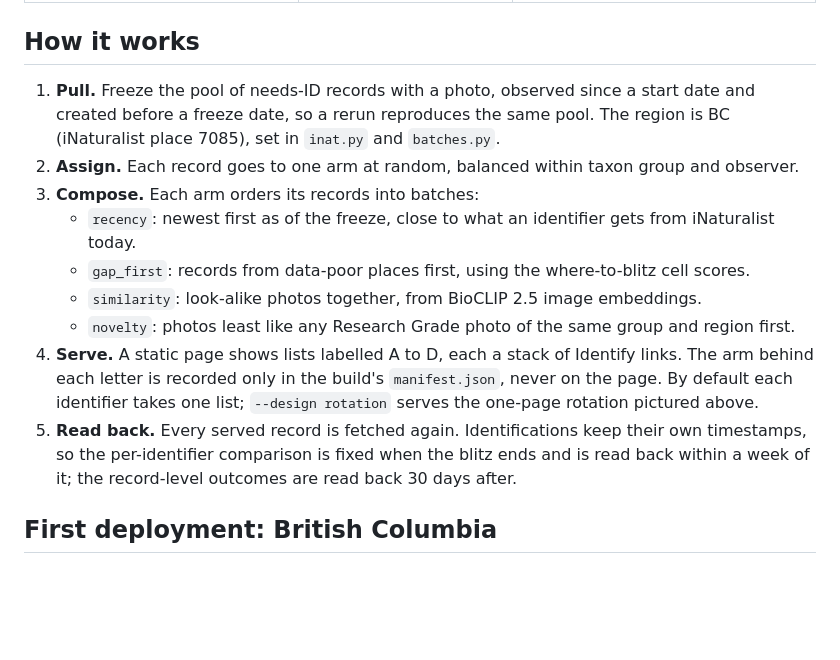
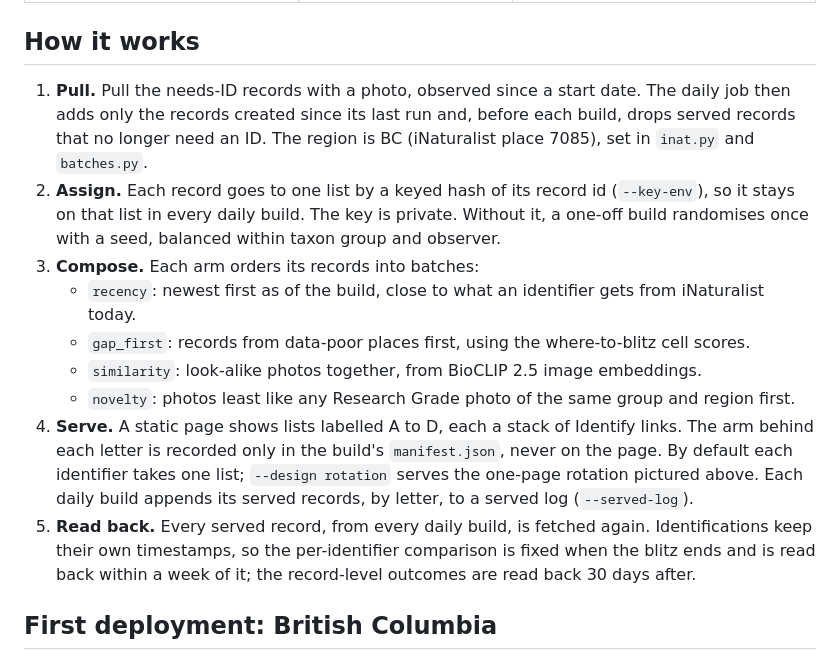
Before and after one commit to PollockLab/what-to-id, a Markdown page: README.md, the part around one of its changes. Rendered like a GitHub page; blank space fills up the shorter version.

```diff
--- a/README.md
+++ b/README.md
@@ -56,15 +56,15 @@ IDs are credited to iNaturalist accounts and each record's list is fixed, so a s
 
 ## How it works
 
-1. **Pull.** Freeze the pool of needs-ID records with a photo, observed since a start date and created before a freeze date, so a rerun reproduces the same pool. The region is BC (iNaturalist place 7085), set in `inat.py` and `batches.py`.
-2. **Assign.** Each record goes to one arm at random, balanced within taxon group and observer.
+1. **Pull.** Pull the needs-ID records with a photo, observed since a start date. The daily job then adds only the records created since its last run and, before each build, drops served records that no longer need an ID. The region is BC (iNaturalist place 7085), set in `inat.py` and `batches.py`.
+2. **Assign.** Each record goes to one list by a keyed hash of its record id (`--key-env`), so it stays on that list in every daily build. The key is private. Without it, a one-off build randomises once with a seed, balanced within taxon group and observer.
 3. **Compose.** Each arm orders its records into batches:
-   - `recency`: newest first as of the freeze, close to what an identifier gets from iNaturalist today.
+   - `recency`: newest first as of the build, close to what an identifier gets from iNaturalist today.
    - `gap_first`: records from data-poor places first, using the where-to-blitz cell scores.
    - `similarity`: look-alike photos together, from BioCLIP 2.5 image embeddings.
    - `novelty`: photos least like any Research Grade photo of the same group and region first.
-4. **Serve.** A static page shows lists labelled A to D, each a stack of Identify links. The arm behind each letter is recorded only in the build's `manifest.json`, never on the page. By default each identifier takes one list; `--design rotation` serves the one-page rotation pictured above.
-5. **Read back.** Every served record is fetched again. Identifications keep their own timestamps, so the per-identifier comparison is fixed when the blitz ends and is read back within a week of it; the record-level outcomes are read back 30 days after.
+4. **Serve.** A static page shows lists labelled A to D, each a stack of Identify links. The arm behind each letter is recorded only in the build's `manifest.json`, never on the page. By default each identifier takes one list; `--design rotation` serves the one-page rotation pictured above. Each daily build appends its served records, by letter, to a served log (`--served-log`).
+5. **Read back.** Every served record, from every daily build, is fetched again. Identifications keep their own timestamps, so the per-identifier comparison is fixed when the blitz ends and is read back within a week of it; the record-level outcomes are read back 30 days after.
 
 ## First deployment: British Columbia
 
```
Also changed, not shown: other parts of README.md (+22 -9 lines).
